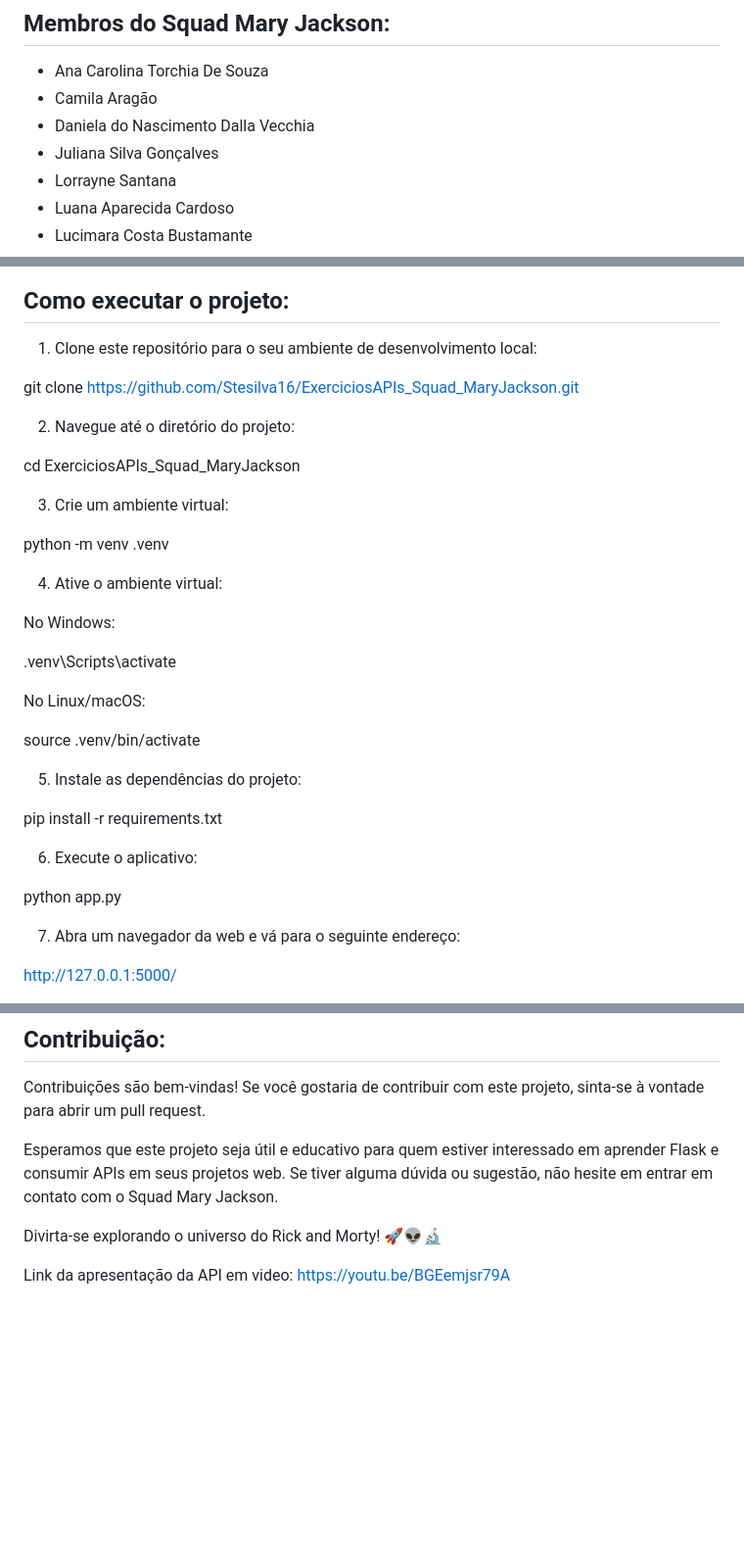
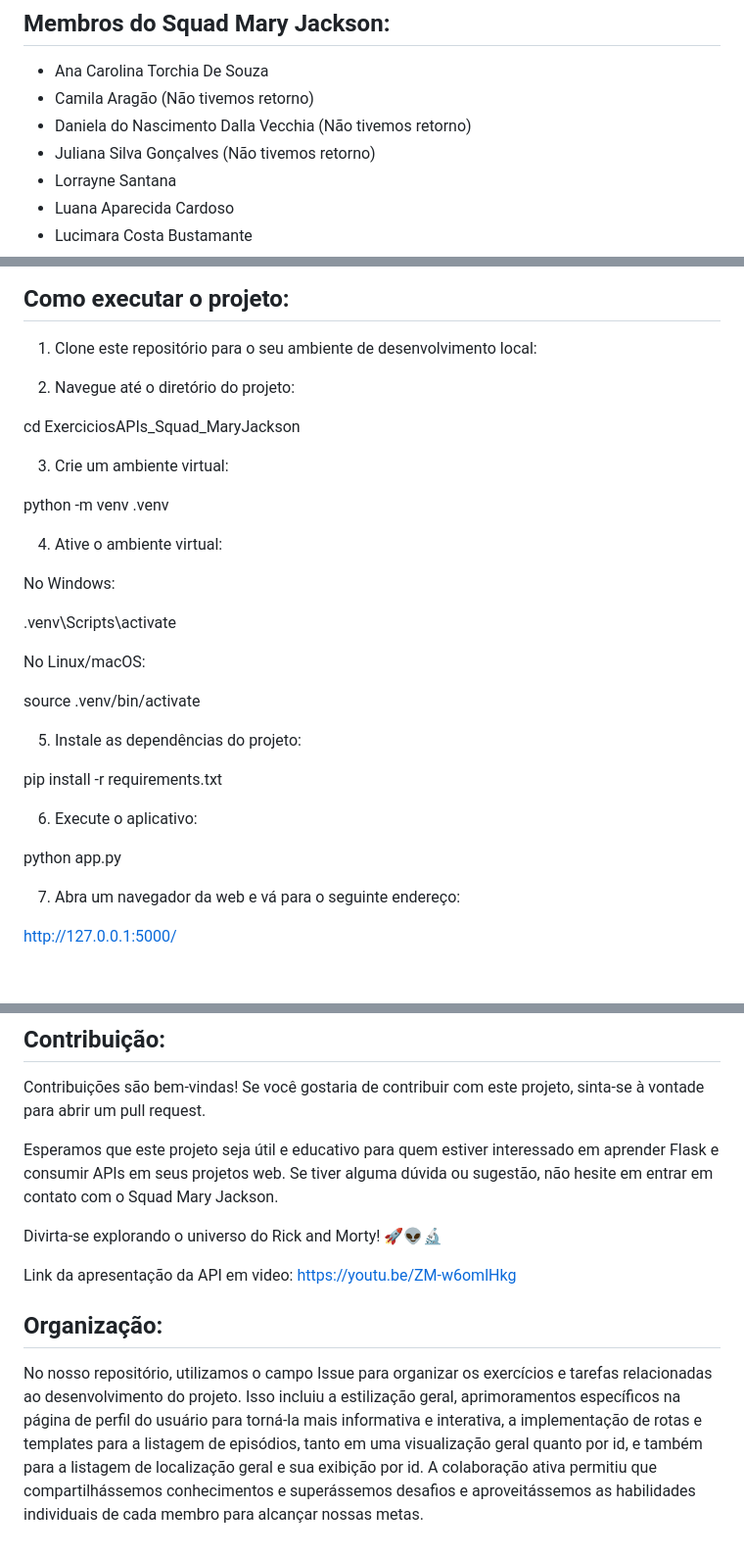
Before and after one commit to luanaxcardoso/ExerciciosAPIs_Squad_MaryJackson, a Markdown page: README.md, 3 parts joined by grey strips. Shown: that part at 98% size. GitHub-like rendering; blank space fills up the shorter version.

```diff
--- a/README.md
+++ b/README.md
@@ -5,9 +5,9 @@ Este é um projeto desenvolvido durante o Bootcamp Python & Django da WoMakers C
 ## Membros do Squad Mary Jackson:
 
 - Ana Carolina Torchia De Souza
-- Camila Aragão
-- Daniela do Nascimento Dalla Vecchia
-- Juliana Silva Gonçalves
+- Camila Aragão (Não tivemos retorno)
+- Daniela do Nascimento Dalla Vecchia (Não tivemos retorno)
+- Juliana Silva Gonçalves (Não tivemos retorno)
 - Lorrayne Santana
 - Luana Aparecida Cardoso
 - Lucimara Costa Bustamante
@@ -24,8 +24,6 @@ O projeto consiste em um aplicativo web que utiliza o framework Flask para consu
 
 1. Clone este repositório para o seu ambiente de desenvolvimento local:
 
-git clone https://github.com/Stesilva16/ExerciciosAPIs_Squad_MaryJackson.git
-
 2. Navegue até o diretório do projeto:
 
 cd ExerciciosAPIs_Squad_MaryJackson
@@ -34,28 +32,23 @@ cd ExerciciosAPIs_Squad_MaryJackson
 
 python -m venv .venv
 
-
 4. Ative o ambiente virtual:
 
 No Windows:
 
 .venv\Scripts\activate
 
-
 No Linux/macOS:
 
 source .venv/bin/activate
-
 
 5. Instale as dependências do projeto:
 
 pip install -r requirements.txt
 
-
 6. Execute o aplicativo:
 
 python app.py
-
 
 7. Abra um navegador da web e vá para o seguinte endereço:
 
@@ -101,4 +94,7 @@ Esperamos que este projeto seja útil e educativo para quem estiver interessado
 Divirta-se explorando o universo do Rick and Morty! 🚀👽🔬
 
 Link da apresentação da API em video:
-https://youtu.be/BGEemjsr79A
+https://youtu.be/ZM-w6omlHkg
+
+## Organização:
+No nosso repositório, utilizamos o campo Issue para organizar os exercícios e tarefas relacionadas ao desenvolvimento do projeto. Isso incluiu a estilização geral, aprimoramentos específicos na página de perfil do usuário para torná-la mais informativa e interativa, a implementação de rotas e templates para a listagem de episódios, tanto em uma visualização geral quanto por id, e também para a listagem de localização geral e sua exibição por id. A colaboração ativa permitiu que compartilhássemos conhecimentos e superássemos desafios e aproveitássemos as habilidades individuais de cada membro para alcançar nossas metas.
```
